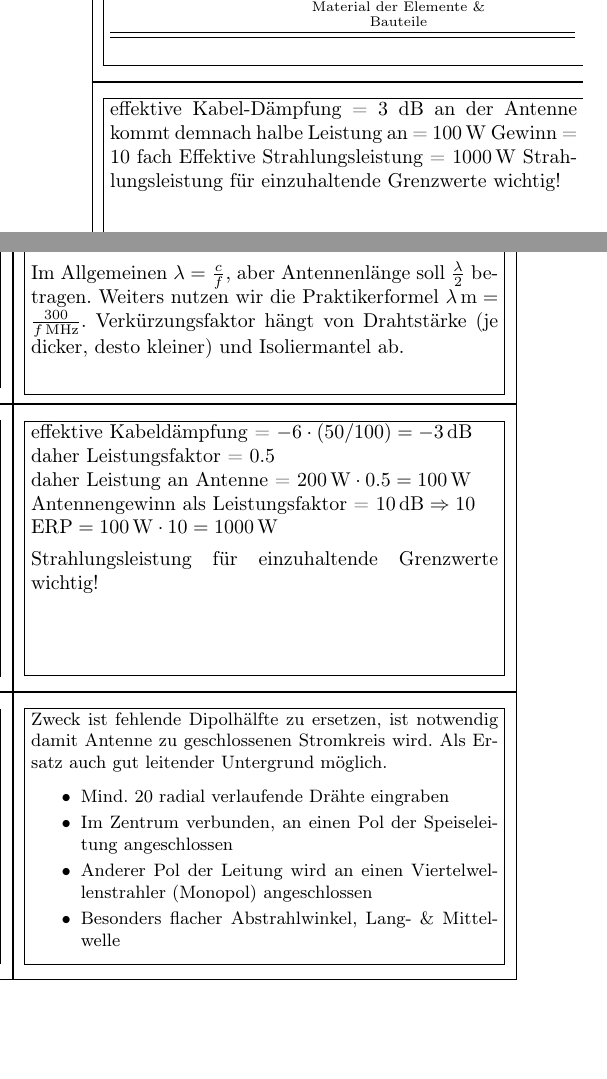
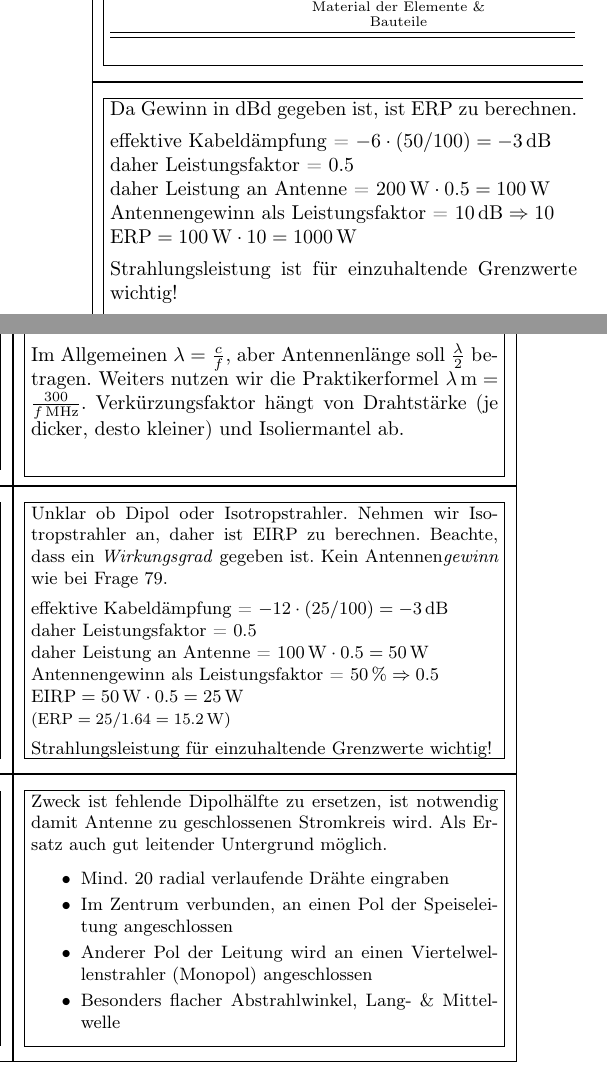
Before and after one commit to prokls/amateurfunk-lernkarten, a LaTeX document (learn.tex): two parts of the columns of page 52 of 68, joined at a grey line, cut so that both start at the same text, the shorter picture padded with empty space. Compiled offline with pdfLaTeX.

Commit message:
Fix a bug recognized by Andreas. Thanks!

```diff
--- a/learn.tex
+++ b/learn.tex
@@ -2551,22 +2551,32 @@ Spannung (U) und dem durch den Widerst. fließenden Strom (I) wieder.
   \]
   Im Allgemeinen $\lambda = \frac{c}{f}$, aber Antennenlänge soll $\frac\lambda2$ betragen. Weiters nutzen wir die Praktikerformel $\SI[math-rm = \mathnormal, parse-numbers = false]{\lambda}{\metre} = \frac{300}{\SI[math-rm = \mathnormal, parse-numbers = false]{f}{\mega\Hz}}$. Verkürzungsfaktor hängt von Drahtstärke (je dicker, desto kleiner) und Isoliermantel ab.
 }
-\card{79}{Bestimmen Sie die effektive Strahlungsleistung bei folgenden Gegebenheiten: Senderleistung: \SI{200}{\watt}; Dämpfung der Antennenleitung: 6 dB/\SI{100}{\metre}; Kabellänge : 50 m; Gewinn: \SI{10}{\dB} (Werte sind variabel)}{
-  effektive Kabel-Dämpfung = 3 dB
-an der Antenne kommt demnach halbe
-Leistung an = \SI{100}{\watt}
-Gewinn = 10 fach
-Effektive Strahlungsleistung = \SI{1000}{\watt}
-Strahlungsleistung für einzuhaltende
-Grenzwerte wichtig!
-}
-\card{80}{Bestimmen Sie die effektive Strahlungsleistung bei folgenden Gegebenheiten: Senderleistung \SI{100}{\watt}; Dämpfung der Antennenleitung \SI{12}{\dB}/\SI{100}{\metre}; Kabellänge \SI{25}{\metre}; Rundstrahlantenne mit Gesamtwirkungsgrad von \SI{50}{\percent} (Werte sind variabel)}{
+\card{79}{Bestimmen Sie die effektive Strahlungsleistung bei folgenden Gegebenheiten: Senderleistung: \SI{200}{\watt}; Dämpfung der Antennenleitung: \SI{6}{\dB}/\SI{100}{\metre}; Kabellänge: \SI{50}{\metre}; Gewinn: \SI{10}{\dB}d (Werte sind variabel)}{
+  \item
+  Da Gewinn in dBd gegeben ist, ist ERP zu berechnen.
+
   \item
   effektive Kabeldämpfung = $-6\cdot (50/100) = \SI{-3}{\dB}$ \\
   daher Leistungsfaktor = $0.5$ \\
   daher Leistung an Antenne = $\SI{200}{\watt} \cdot 0.5 = \SI{100}\watt$ \\
   Antennengewinn als Leistungsfaktor = $\SI{10}{\dB} \Rightarrow 10$ \\
   $\text{ERP} = \SI{100}{\watt} \cdot 10 = \SI{1000}{\watt}$
+
+  \item
+  Strahlungsleistung ist für einzuhaltende Grenzwerte wichtig!
+}
+\card{80}{Bestimmen Sie die effektive Strahlungsleistung bei folgenden Gegebenheiten: Senderleistung \SI{100}{\watt}; Dämpfung der Antennenleitung \SI{12}{\dB}/\SI{100}{\metre}; Kabellänge \SI{25}{\metre}; Rundstrahlantenne mit Gesamtwirkungsgrad von \SI{50}{\percent} (Werte sind variabel)}{
+  \small
+  \item
+  Unklar ob Dipol oder Isotropstrahler. Nehmen wir Isotropstrahler an, daher ist EIRP zu berechnen. Beachte, dass ein \emph{Wirkungsgrad} gegeben ist. Kein Antennen\emph{gewinn} wie bei Frage~79.
+
+  \item
+  effektive Kabeldämpfung = $-12\cdot (25/100) = \SI{-3}{\dB}$ \\
+  daher Leistungsfaktor = $0.5$ \\
+  daher Leistung an Antenne = $\SI{100}{\watt} \cdot 0.5 = \SI{50}\watt$ \\
+  Antennengewinn als Leistungsfaktor = $\SI{50}{\percent} \Rightarrow 0.5$ \\
+  $\text{EIRP} = \SI{50}{\watt} \cdot 0.5 = \SI{25}{\watt}$ \\
+  {\footnotesize ($\text{ERP} = 25 / 1.64 = \SI{15.2}{\watt}$)}
 
   \item
   Strahlungsleistung für einzuhaltende Grenzwerte wichtig!
```
Also changed, not shown: learn.pdf.
